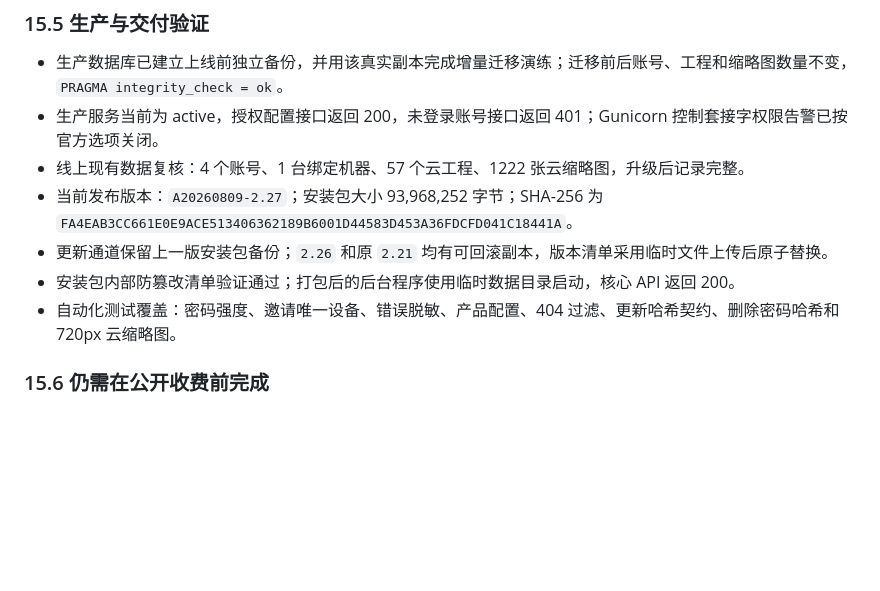
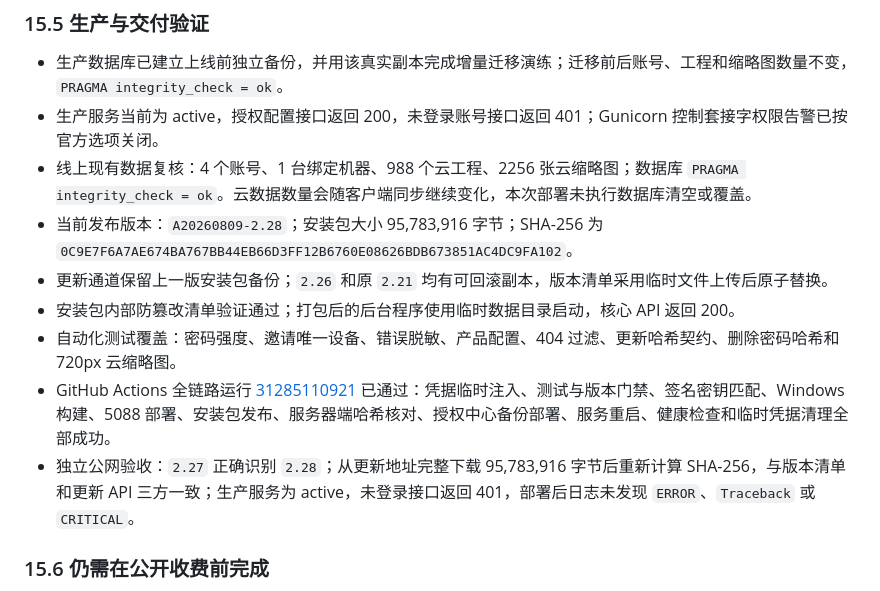
Before and after one commit to wang52604405-commits/yingxiang-gongcheng, a Markdown page: 产品全面审查报告.md, the part around one of its changes. Drawn GitHub-style; blank space fills up the shorter version.

Commit message:
记录 2.28 全链路发布验收

```diff
--- a/产品全面审查报告.md
+++ b/产品全面审查报告.md
@@ -560,11 +560,13 @@
 
 - 生产数据库已建立上线前独立备份，并用该真实副本完成增量迁移演练；迁移前后账号、工程和缩略图数量不变，`PRAGMA integrity_check = ok`。
 - 生产服务当前为 active，授权配置接口返回 200，未登录账号接口返回 401；Gunicorn 控制套接字权限告警已按官方选项关闭。
-- 线上现有数据复核：4 个账号、1 台绑定机器、57 个云工程、1222 张云缩略图，升级后记录完整。
-- 当前发布版本：`A20260809-2.27`；安装包大小 93,968,252 字节；SHA-256 为 `FA4EAB3CC661E0E9ACE513406362189B6001D44583D453A36FDCFD041C18441A`。
+- 线上现有数据复核：4 个账号、1 台绑定机器、988 个云工程、2256 张云缩略图；数据库 `PRAGMA integrity_check = ok`。云数据数量会随客户端同步继续变化，本次部署未执行数据库清空或覆盖。
+- 当前发布版本：`A20260809-2.28`；安装包大小 95,783,916 字节；SHA-256 为 `0C9E7F6A7AE674BA767BB44EB66D3FF12B6760E08626BDB673851AC4DC9FA102`。
 - 更新通道保留上一版安装包备份；`2.26` 和原 `2.21` 均有可回滚副本，版本清单采用临时文件上传后原子替换。
 - 安装包内部防篡改清单验证通过；打包后的后台程序使用临时数据目录启动，核心 API 返回 200。
 - 自动化测试覆盖：密码强度、邀请唯一设备、错误脱敏、产品配置、404 过滤、更新哈希契约、删除密码哈希和 720px 云缩略图。
+- GitHub Actions 全链路运行 [31285110921](https://github.com/wang52604405-commits/yingxiang-gongcheng/actions/runs/31285110921) 已通过：凭据临时注入、测试与版本门禁、签名密钥匹配、Windows 构建、5088 部署、安装包发布、服务器端哈希核对、授权中心备份部署、服务重启、健康检查和临时凭据清理全部成功。
+- 独立公网验收：`2.27` 正确识别 `2.28`；从更新地址完整下载 95,783,916 字节后重新计算 SHA-256，与版本清单和更新 API 三方一致；生产服务为 active，未登录接口返回 401，部署后日志未发现 `ERROR`、`Traceback` 或 `CRITICAL`。
 
 ### 15.6 仍需在公开收费前完成
 
```
Also changed, not shown: other parts of 产品全面审查报告.md (+1 -1 lines).
